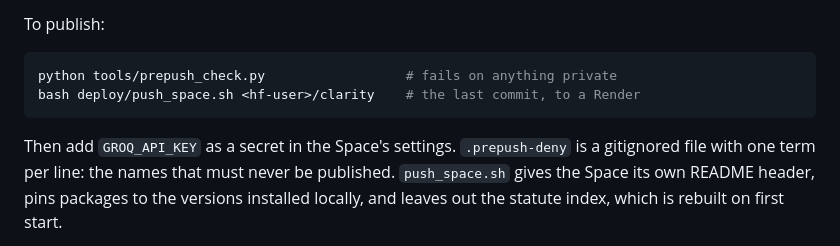
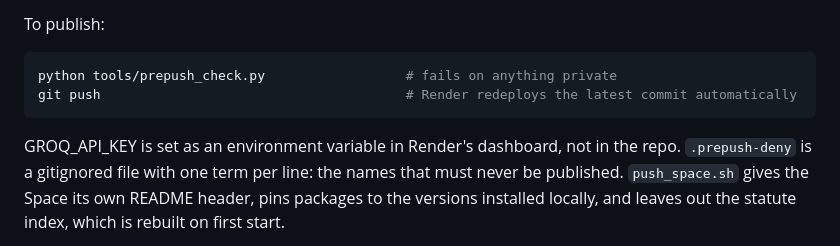
Before and after one commit to Arnavs10/Clarity, a Markdown page: README.md, the part around the change. GitHub-like rendering.

````diff
--- a/README.md
+++ b/README.md
@@ -380,10 +380,10 @@ To publish:
 
 ```bash
 python tools/prepush_check.py                  # fails on anything private
-bash deploy/push_space.sh <hf-user>/clarity    # the last commit, to a Render
+git push                                       # Render redeploys the latest commit automatically
 ```
 
-Then add `GROQ_API_KEY` as a secret in the Space's settings. `.prepush-deny` is a
+GROQ_API_KEY is set as an environment variable in Render's dashboard, not in the repo. `.prepush-deny` is a
 gitignored file with one term per line: the names that must never be published.
 `push_space.sh` gives the Space its own README header, pins packages to the versions
 installed locally, and leaves out the statute index, which is rebuilt on first start.
````
